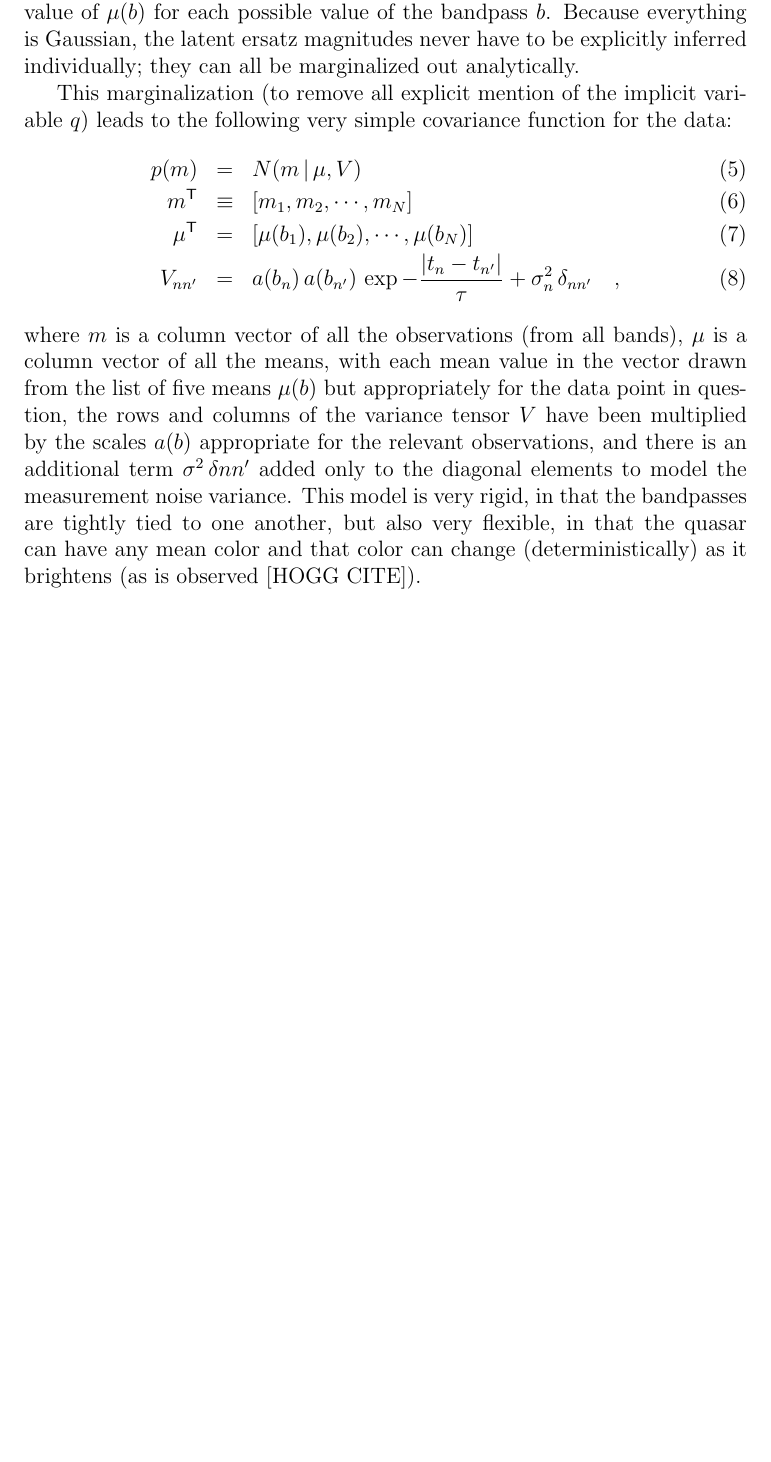
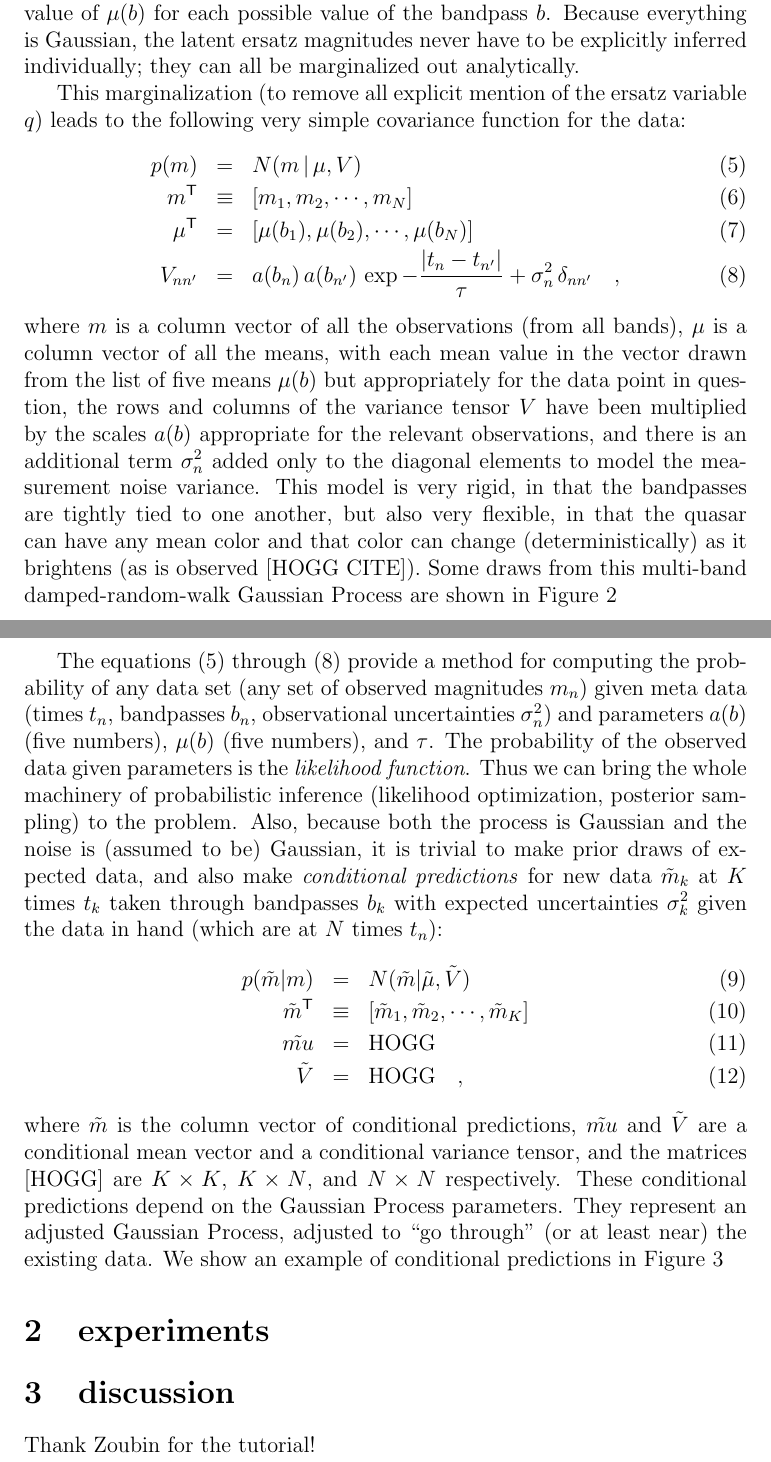
Before and after one commit to mykytyn/QuasarVariability, a LaTeX document (documents/qv.tex): part of page 2 of 2 before the commit and two parts of pages 2 and 3 of 4 after it, the two joined at a grey line, cut so that both start at the same text, the shorter picture padded with empty space. Compiled offline with pdfLaTeX.

Commit message:
conditioning of GP, structure, typos

```diff
--- a/documents/qv.tex
+++ b/documents/qv.tex
@@ -82,17 +82,19 @@ value of the bandpass $b$.  Because everything is Gaussian, the latent
 ersatz magnitudes never have to be explicitly inferred individually;
 they can all be marginalized out analytically.
 
-This marginalization (to remove all explicit mention of the implicit
+This marginalization (to remove all explicit mention of the ersatz
 variable $q$) leads to the following very simple covariance function
 for the data:
 \begin{eqnarray}
 p(m) &=& N(m\given \mu,V)
+\label{eq:likestart}
 \\
 \transpose{m} &\equiv& [m_1, m_2, \cdots , m_N]
 \\
 \transpose{\mu} &=& [\mu(b_1), \mu(b_2), \cdots , \mu(b_N)]
 \\
 V_{nn'} &=& a(b_n)\,a(b_{n'})\,\exp -\frac{|t_n - t_{n'}|}{\tau} + \sigma_n^2\,\delta_{nn'}
+\label{eq:likeend}
 \quad ,
 \end{eqnarray}
 where $m$ is a column vector of all the observations (from all bands),
@@ -101,8 +103,50 @@ vector drawn from the list of five means $\mu(b)$ but appropriately
 for the data point in question, the rows and columns of the variance
 tensor $V$ have been multiplied by the scales $a(b)$ appropriate for
 the relevant observations, and there is an additional term
-$\sigma^2\,\delta{nn'}$ added only to the diagonal elements to model
-the measurement noise variance.  This model is very rigid, in that the
+$\sigma_n^2$ added only to the diagonal elements to model the
+measurement noise variance.  This model is very rigid, in that the
 bandpasses are tightly tied to one another, but also very flexible, in
 that the quasar can have any mean color and that color can change
 (deterministically) as it brightens (as is observed [HOGG CITE]).
+Some draws from this multi-band damped-random-walk Gaussian Process
+are shown in \figurename~\ref{fig:mdraws}
+
+The equations~(\ref{eq:likestart}) through (\ref{eq:likeend})
+provide a method for computing the probability of any data set (any
+set of observed magnitudes $m_n$) given meta data (times $t_n$,
+bandpasses $b_n$, observational uncertainties $\sigma_n^2$) and
+parameters $a(b)$ (five numbers), $\mu(b)$ (five numbers), and $\tau$.
+The probability of the observed data given parameters is the
+\emph{likelihood function}.  Thus we can bring the whole machinery of
+probabilistic inference (likelihood optimization, posterior sampling)
+to the problem.  Also, because both the process is Gaussian and the
+noise is (assumed to be) Gaussian, it is trivial to make prior draws
+of expected data, and also make \emph{conditional predictions} for new
+data $\tilde{m}_k$ at $K$ times $t_k$ taken through bandpasses $b_k$ with
+expected uncertainties $\sigma_k^2$ given the data in hand (which are
+at $N$ times $t_n$):
+\begin{eqnarray}
+p(\tilde{m}|m) &=& N(\tilde{m}|\tilde{\mu},\tilde{V})
+\\
+\transpose{\tilde{m}} &\equiv& [\tilde{m}_1, \tilde{m}_2, \cdots , \tilde{m}_K]
+\\
+\tilde{mu} &=& \mbox{HOGG}
+\\
+\tilde{V} &=& \mbox{HOGG}
+\quad ,
+\end{eqnarray}
+where $\tilde{m}$ is the column vector of conditional predictions,
+$\tilde{mu}$ and $\tilde{V}$ are a conditional mean vector and a
+conditional variance tensor, and the matrices [HOGG] are $K\times K$,
+$K\times N$, and $N\times N$ respectively.  These conditional
+predictions depend on the Gaussian Process parameters.  They represent
+an adjusted Gaussian Process, adjusted to ``go through'' (or at least
+near) the existing data.  We show an example of conditional
+predictions in \figurename~\ref{fig:conditional}
+
+\section{experiments}
+
+\section{discussion}
+
+%\acknowledgements
+Thank Zoubin for the tutorial!
@@ -109,2 +173,5 @@ that the quasar can have any mean color and that color can change
+\caption{Example of conditional
+  prediction... [DM+EP]\label{fig:conditional}}
+\end{figure}
 
 \end{document}
```
Also changed, not shown: documents/qv.tex (26 more changed lines).
